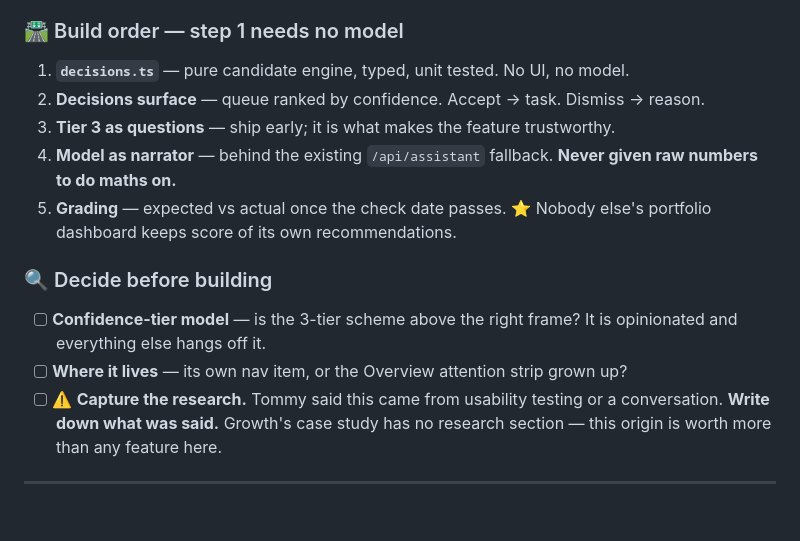
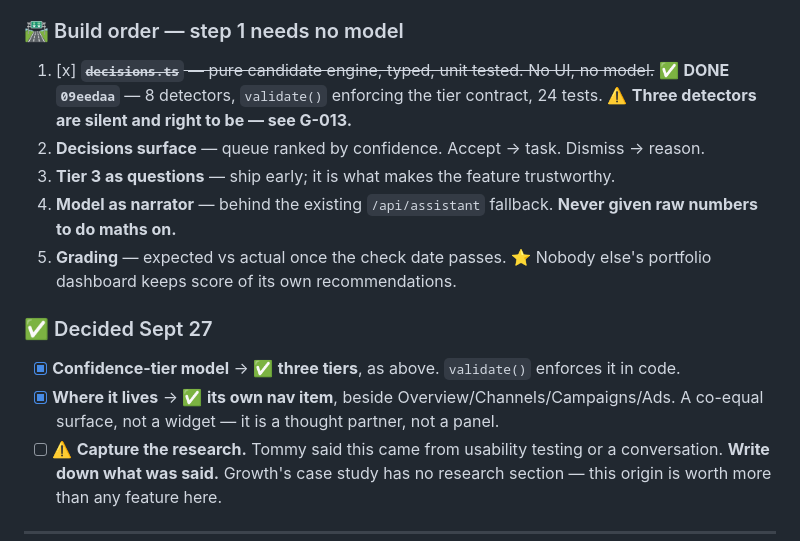
Before and after one commit to tommyclaffey/Growth, a Markdown page: BACKLOG.md, the part around one of its changes. Drawn GitHub-style; blank space fills up the shorter version.

```diff
--- a/BACKLOG.md
+++ b/BACKLOG.md
@@ -81,7 +81,9 @@ more fields on the same record. And G-001 already made the queue accept **derive
 entries rendered differently — **a third source, *proposed*, slots straight in.**
 
 ### 🛣 Build order — step 1 needs no model
-1. **`decisions.ts`** — pure candidate engine, typed, unit tested. No UI, no model.
+1. [x] ~~**`decisions.ts`** — pure candidate engine, typed, unit tested. No UI, no model.~~
+   ✅ **DONE `09eedaa`** — 8 detectors, `validate()` enforcing the tier contract, 24 tests.
+   ⚠️ **Three detectors are silent and right to be — see G-013.**
 2. **Decisions surface** — queue ranked by confidence. Accept → task. Dismiss → reason.
 3. **Tier 3 as questions** — ship early; it is what makes the feature trustworthy.
 4. **Model as narrator** — behind the existing `/api/assistant` fallback. **Never given raw numbers
@@ -89,10 +91,10 @@ entries rendered differently — **a third source, *proposed*, slots straight in
 5. **Grading** — expected vs actual once the check date passes. ⭐ Nobody else's portfolio dashboard
    keeps score of its own recommendations.
 
-### 🔍 Decide before building
-- [ ] **Confidence-tier model** — is the 3-tier scheme above the right frame? It is opinionated and
-      everything else hangs off it.
-- [ ] **Where it lives** — its own nav item, or the Overview attention strip grown up?
+### ✅ Decided Sept 27
+- [x] **Confidence-tier model** → ✅ **three tiers**, as above. `validate()` enforces it in code.
+- [x] **Where it lives** → ✅ **its own nav item**, beside Overview/Channels/Campaigns/Ads.
+      A co-equal surface, not a widget — it is a thought partner, not a panel.
 - [ ] ⚠️ **Capture the research.** Tommy said this came from usability testing or a conversation.
       **Write down what was said.** Growth's case study has no research section — this origin is
       worth more than any feature here.
```
Also changed, not shown: other parts of BACKLOG.md (+52 -0 lines).
